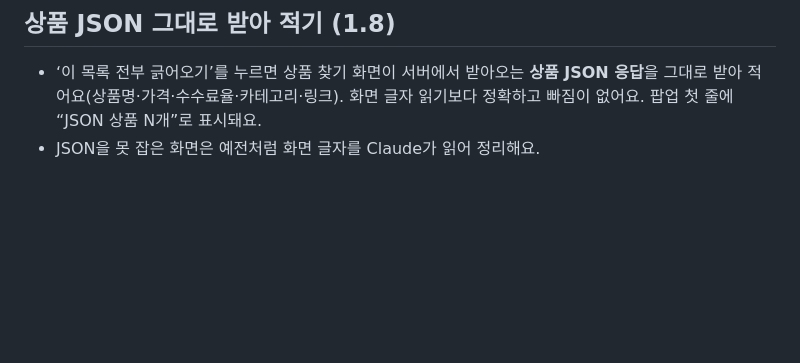
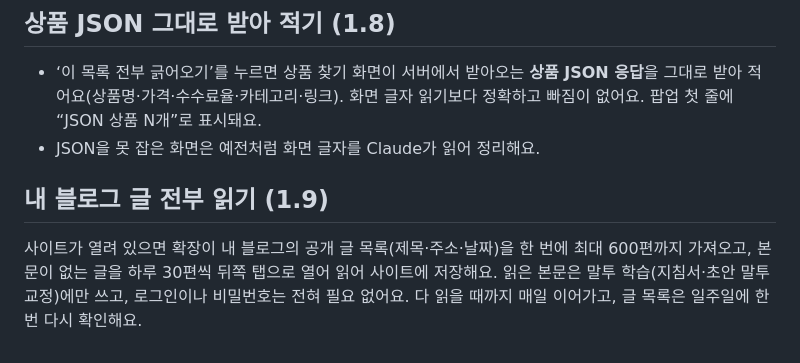
Before and after one commit to Park-seoyeong/withsuzz, a Markdown page: extension/README.md, the part around the change. Rendered like a GitHub page; blank space fills up the shorter version.

Commit message:
확장 README: 1.9 내 블로그 글 전부 읽기 설명
Co-Authored-By: Claude Fable 5.1 <noreply@anthropic.com>
Claude-Session: https://claude.ai/code/session_01NT2qW8m81AV1WK1qqXzA1T

```diff
--- a/extension/README.md
+++ b/extension/README.md
@@ -72,3 +72,6 @@
 ## 상품 JSON 그대로 받아 적기 (1.8)
 - ‘이 목록 전부 긁어오기’를 누르면 상품 찾기 화면이 서버에서 받아오는 **상품 JSON 응답**을 그대로 받아 적어요(상품명·가격·수수료율·카테고리·링크). 화면 글자 읽기보다 정확하고 빠짐이 없어요. 팝업 첫 줄에 “JSON 상품 N개”로 표시돼요.
 - JSON을 못 잡은 화면은 예전처럼 화면 글자를 Claude가 읽어 정리해요.
+
+## 내 블로그 글 전부 읽기 (1.9)
+사이트가 열려 있으면 확장이 내 블로그의 공개 글 목록(제목·주소·날짜)을 한 번에 최대 600편까지 가져오고, 본문이 없는 글을 하루 30편씩 뒤쪽 탭으로 열어 읽어 사이트에 저장해요. 읽은 본문은 말투 학습(지침서·초안 말투 교정)에만 쓰고, 로그인이나 비밀번호는 전혀 필요 없어요. 다 읽을 때까지 매일 이어가고, 글 목록은 일주일에 한 번 다시 확인해요.
```
